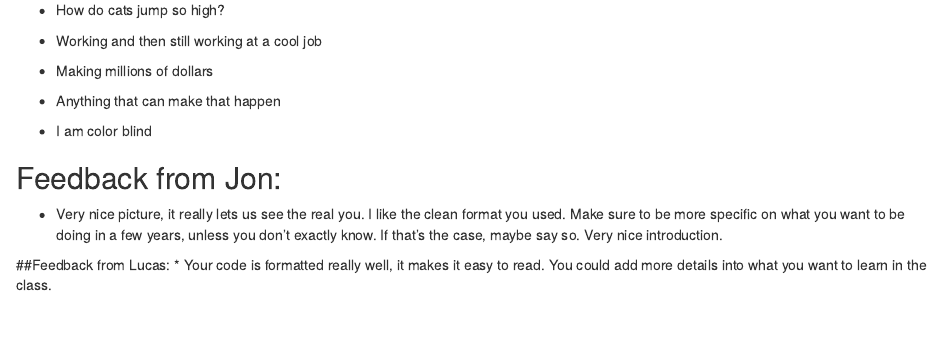
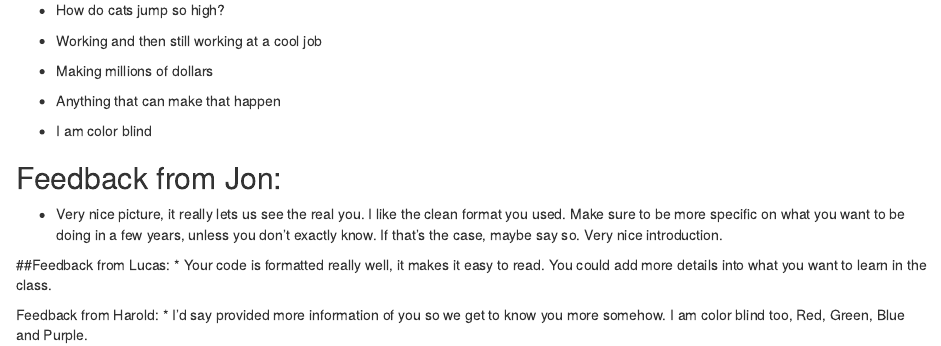
Before and after one commit to HaroldChamg/Pink-Lemonade-2, an R Markdown document (Max-FeedbackFromJon.Rmd): the page in a window 1100 px wide, from 1370 px down. Rendered offline with R 4.5, knitr and Pandoc, with nearby package versions.

Commit message:
Update Max-FeedbackFromJon.Rmd

```diff
--- a/Max-FeedbackFromJon.Rmd
+++ b/Max-FeedbackFromJon.Rmd
@@ -25,3 +25,6 @@ output: html_document
 
 ##Feedback from Lucas:
 * Your code is formatted really well, it makes it easy to read. You could add more details into what you want to learn in the class.
+
+Feedback from Harold:
+* I'd say provided more information of you so we get to know you more somehow. I am color blind too, Red, Green, Blue and Purple.
```
